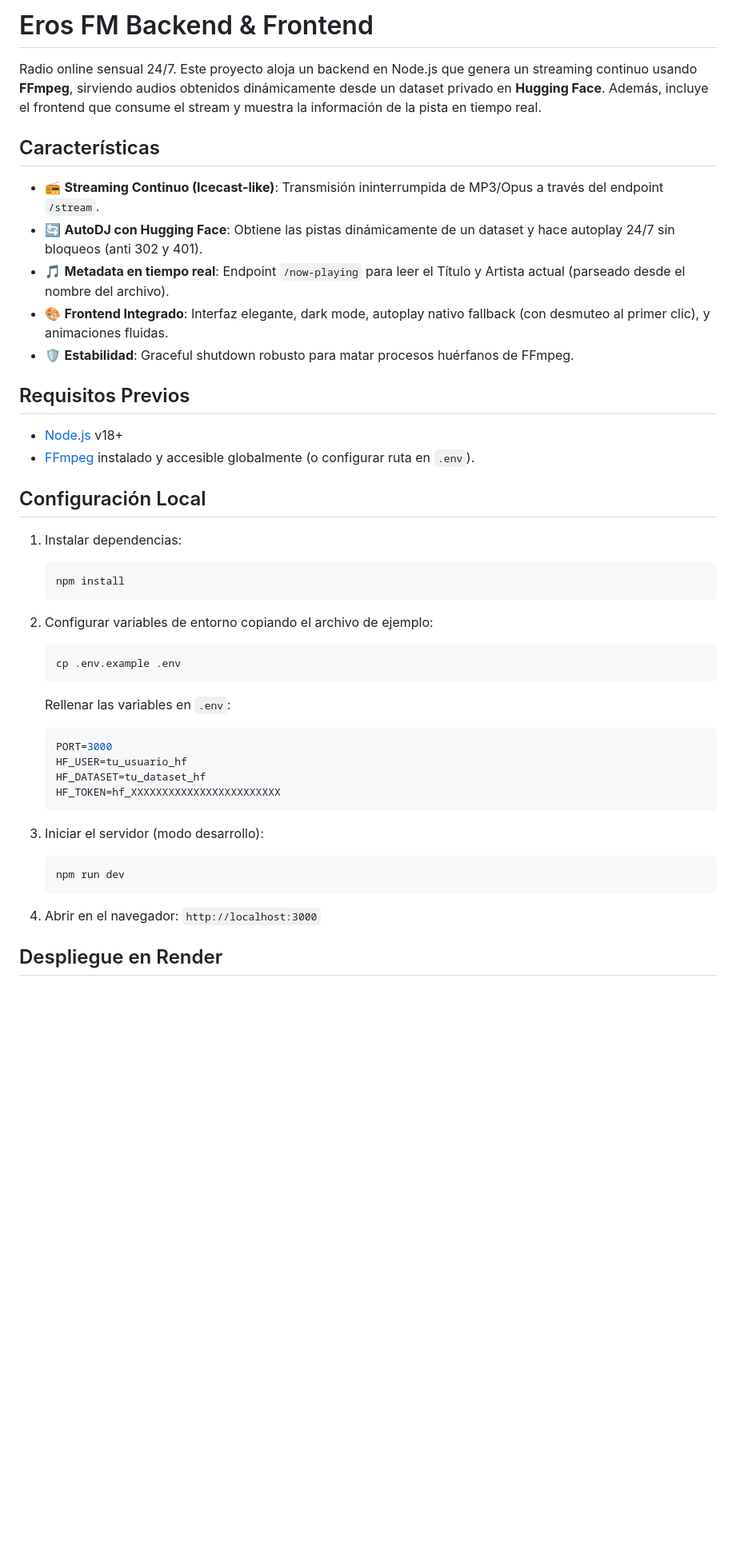
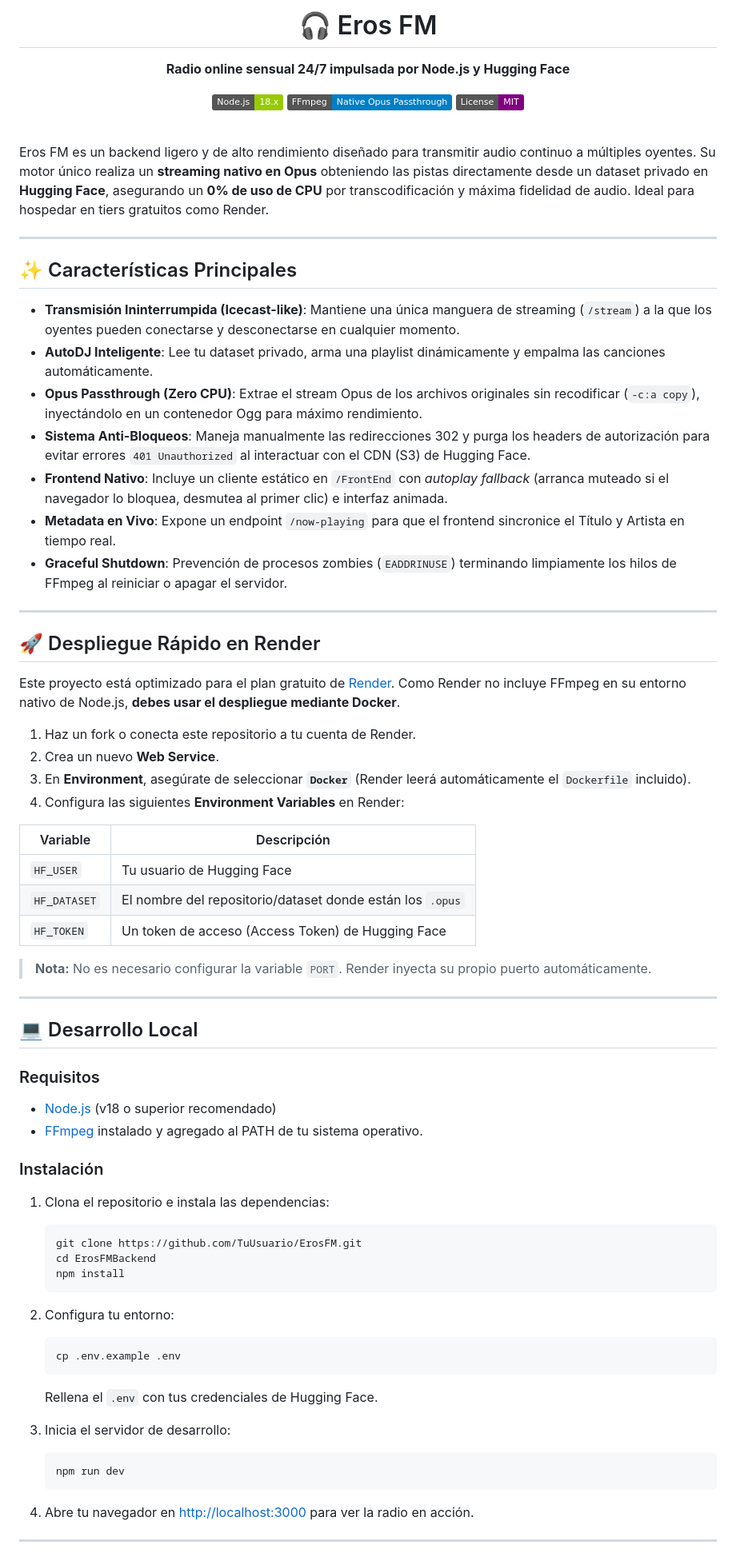
Before and after one commit to TecTroncoso/ErosFM, a Markdown page: README.md, the part around one of its changes. Shown at 80% size. Drawn GitHub-style; badges without logos; blank space fills up the shorter version.

Commit message:
docs: create professional and beautiful README.md

````diff
--- a/README.md
+++ b/README.md
@@ -1,45 +1,76 @@
-# Eros FM Backend & Frontend
+<div align="center">
+  <h1>🎧 Eros FM</h1>
+  <p><strong>Radio online sensual 24/7 impulsada por Node.js y Hugging Face</strong></p>
 
-Radio online sensual 24/7. Este proyecto aloja un backend en Node.js que genera un streaming continuo usando **FFmpeg**, sirviendo audios obtenidos dinámicamente desde un dataset privado en **Hugging Face**. Además, incluye el frontend que consume el stream y muestra la información de la pista en tiempo real.
+  [![Node.js](https://img.shields.io/badge/Node.js-18.x-green.svg)](https://nodejs.org/)
+  [![FFmpeg](https://img.shields.io/badge/FFmpeg-Native_Opus_Passthrough-blue.svg)](https://ffmpeg.org/)
+  [![License](https://img.shields.io/badge/License-MIT-purple.svg)](LICENSE)
+</div>
 
-## Características
+<br>
 
-- 📻 **Streaming Continuo (Icecast-like)**: Transmisión ininterrumpida de MP3/Opus a través del endpoint `/stream`.
-- 🔄 **AutoDJ con Hugging Face**: Obtiene las pistas dinámicamente de un dataset y hace autoplay 24/7 sin bloqueos (anti 302 y 401).
-- 🎵 **Metadata en tiempo real**: Endpoint `/now-playing` para leer el Título y Artista actual (parseado desde el nombre del archivo).
-- 🎨 **Frontend Integrado**: Interfaz elegante, dark mode, autoplay nativo fallback (con desmuteo al primer clic), y animaciones fluidas.
-- 🛡️ **Estabilidad**: Graceful shutdown robusto para matar procesos huérfanos de FFmpeg.
+Eros FM es un backend ligero y de alto rendimiento diseñado para transmitir audio continuo a múltiples oyentes. Su motor único realiza un **streaming nativo en Opus** obteniendo las pistas directamente desde un dataset privado en **Hugging Face**, asegurando un **0% de uso de CPU** por transcodificación y máxima fidelidad de audio. Ideal para hospedar en tiers gratuitos como Render.
 
-## Requisitos Previos
+---
 
-- [Node.js](https://nodejs.org/) v18+
-- [FFmpeg](https://ffmpeg.org/) instalado y accesible globalmente (o configurar ruta en `.env`).
+## ✨ Características Principales
 
-## Configuración Local
+* **Transmisión Ininterrumpida (Icecast-like)**: Mantiene una única manguera de streaming (`/stream`) a la que los oyentes pueden conectarse y desconectarse en cualquier momento.
+* **AutoDJ Inteligente**: Lee tu dataset privado, arma una playlist dinámicamente y empalma las canciones automáticamente.
+* **Opus Passthrough (Zero CPU)**: Extrae el stream Opus de los archivos originales sin recodificar (`-c:a copy`), inyectándolo en un contenedor Ogg para máximo rendimiento.
+* **Sistema Anti-Bloqueos**: Maneja manualmente las redirecciones 302 y purga los headers de autorización para evitar errores `401 Unauthorized` al interactuar con el CDN (S3) de Hugging Face.
+* **Frontend Nativo**: Incluye un cliente estático en `/FrontEnd` con *autoplay fallback* (arranca muteado si el navegador lo bloquea, desmutea al primer clic) e interfaz animada.
+* **Metadata en Vivo**: Expone un endpoint `/now-playing` para que el frontend sincronice el Título y Artista en tiempo real.
+* **Graceful Shutdown**: Prevención de procesos zombies (`EADDRINUSE`) terminando limpiamente los hilos de FFmpeg al reiniciar o apagar el servidor.
 
-1. Instalar dependencias:
+---
+
+## 🚀 Despliegue Rápido en Render
+
+Este proyecto está optimizado para el plan gratuito de [Render](https://render.com/). Como Render no incluye FFmpeg en su entorno nativo de Node.js, **debes usar el despliegue mediante Docker**.
+
+1. Haz un fork o conecta este repositorio a tu cuenta de Render.
+2. Crea un nuevo **Web Service**.
+3. En **Environment**, asegúrate de seleccionar **`Docker`** (Render leerá automáticamente el `Dockerfile` incluido).
+4. Configura las siguientes **Environment Variables** en Render:
+
+| Variable | Descripción |
+|----------|-------------|
+| `HF_USER` | Tu usuario de Hugging Face |
+| `HF_DATASET` | El nombre del repositorio/dataset donde están los `.opus` |
+| `HF_TOKEN` | Un token de acceso (Access Token) de Hugging Face |
+
+> **Nota:** No es necesario configurar la variable `PORT`. Render inyecta su propio puerto automáticamente.
+
+---
+
+## 💻 Desarrollo Local
+
+### Requisitos
+* [Node.js](https://nodejs.org/) (v18 o superior recomendado)
+* [FFmpeg](https://ffmpeg.org/) instalado y agregado al PATH de tu sistema operativo.
+
+### Instalación
+
+1. Clona el repositorio e instala las dependencias:
    ```bash
+   git clone https://github.com/TuUsuario/ErosFM.git
+   cd ErosFMBackend
    npm install
    ```
 
-2. Configurar variables de entorno copiando el archivo de ejemplo:
+2. Configura tu entorno:
    ```bash
    cp .env.example .env
    ```
-   Rellenar las variables en `.env`:
-   ```env
-   PORT=3000
-   HF_USER=tu_usuario_hf
-   HF_DATASET=tu_dataset_hf
-   HF_TOKEN=hf_XXXXXXXXXXXXXXXXXXXXXXXX
-   ```
+   Rellena el `.env` con tus credenciales de Hugging Face.
 
-3. Iniciar el servidor (modo desarrollo):
+3. Inicia el servidor de desarrollo:
    ```bash
    npm run dev
    ```
 
-4. Abrir en el navegador: `http://localhost:3000`
+4. Abre tu navegador en [http://localhost:3000](http://localhost:3000) para ver la radio en acción.
 
-## Despliegue en Render
+---
 
````
Also changed, not shown: other parts of README.md (+11 -30 lines).
